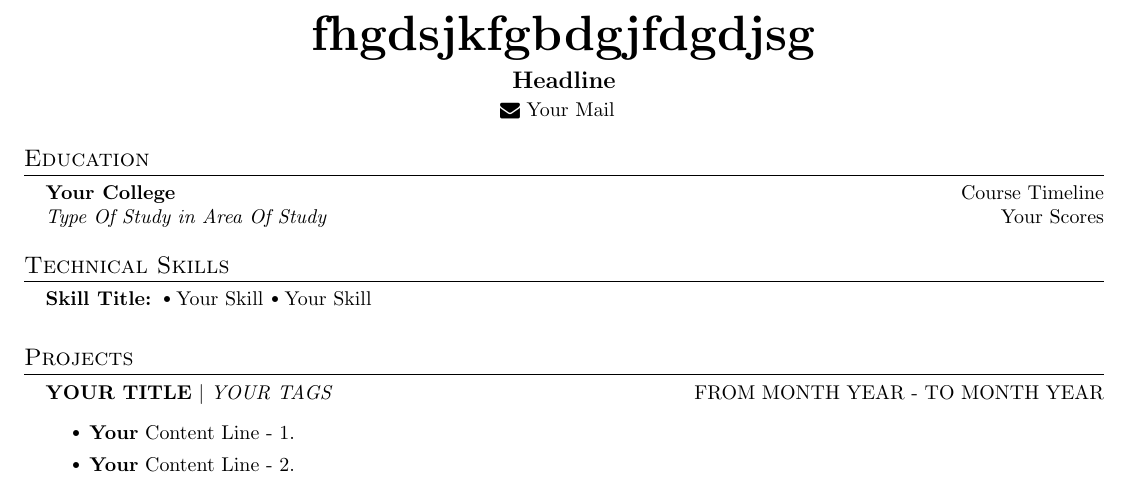
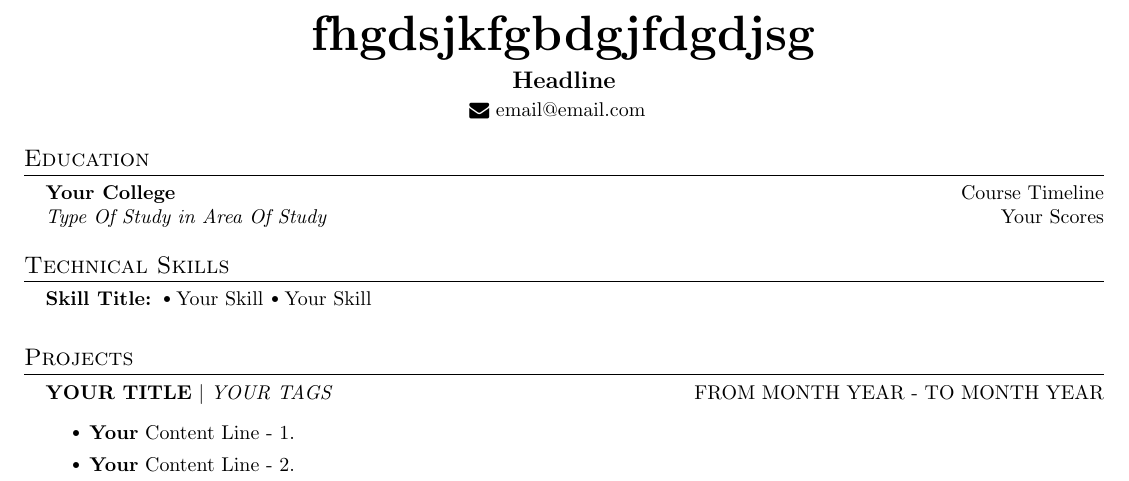
Before and after one commit to chsanto2712/chsanto2712, a LaTeX document (t-2.tex): part of the page, cut so that both start at the same text. Compiled offline with pdfLaTeX.

Commit message:
Resume updated at Tue Feb 27 2024 11:27:59 GMT+0530 (India Standard Time)

```diff
--- a/t-2.tex
+++ b/t-2.tex
@@ -37,7 +37,7 @@
     \begin{center}
       \textbf{\Huge \scshape fhgdsjkfgbdgjfdgdjsg} \\ \vspace{5pt}
       \textbf{\large Headline} \\ \vspace{2pt}
-      \href{mailto:mail@mail.com}{\raisebox{-0.05\height}\faEnvelope \ Your Mail}
+      \href{mailto:email@email.com}{\raisebox{-0.05\height}\faEnvelope \ email@email.com}
        \
        \
        \
```
